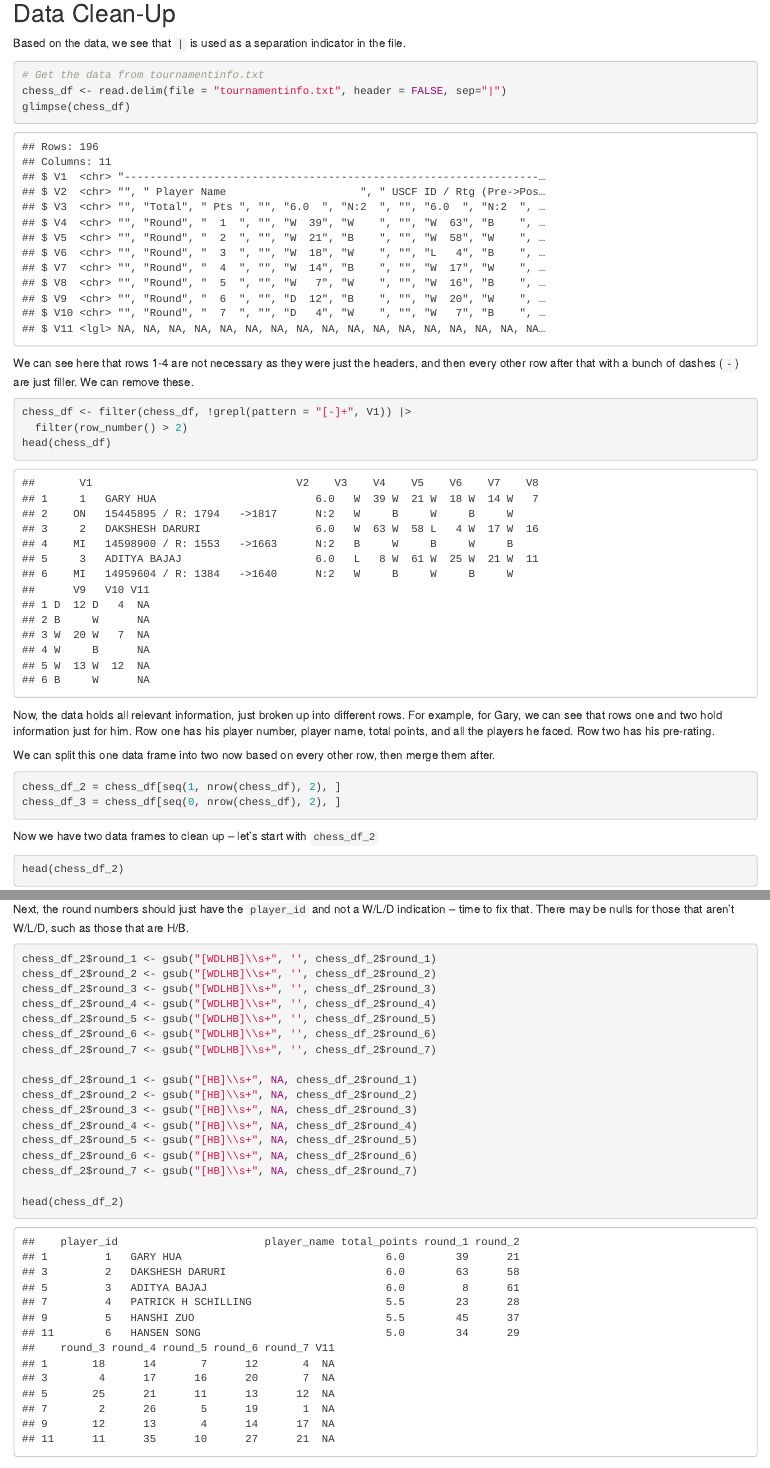
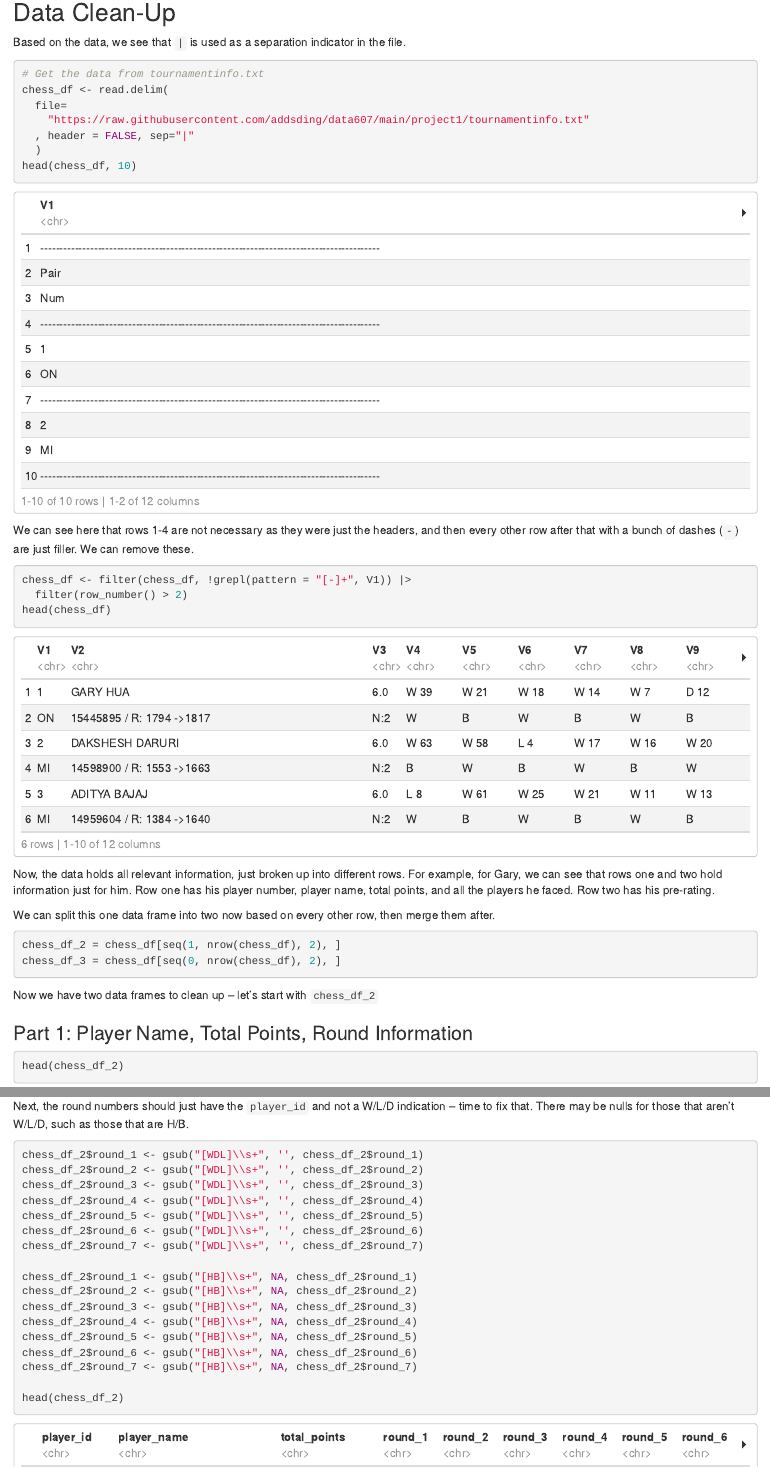
Before and after one commit to addsding/data607, an R Markdown document (project1/project1.rmd): the page in a window 1100 px wide, from 760 px down, and a second part further down, joined at a grey line. Rendered offline with R 4.5, knitr and Pandoc, with nearby package versions; both versions are drawn in the output format of the newer one.

Commit message:
final updates to project 1

````diff
--- a/project1/project1.rmd
+++ b/project1/project1.rmd
@@ -2,7 +2,9 @@
 title: "Project1"
 author: "Alice Ding"
 date: "2023-02-13"
-output: pdf_document
+output:
+  html_document:
+    df_print: paged
 ---
 
 ```{r setup, include=FALSE}
@@ -37,8 +39,12 @@ Based on the data, we see that `|` is used as a separation indicator in the file
 
 ```{r data}
 # Get the data from tournamentinfo.txt
-chess_df <- read.delim(file = "tournamentinfo.txt", header = FALSE, sep="|")
-glimpse(chess_df)
+chess_df <- read.delim(
+  file=
+    "https://raw.githubusercontent.com/addsding/data607/main/project1/tournamentinfo.txt"
+  , header = FALSE, sep="|"
+  )
+head(chess_df, 10)
 ```
 
 We can see here that rows 1-4 are not necessary as they were just the headers, and then every other row after that with a bunch of dashes (`-`) are just filler. We can remove these.
@@ -59,6 +65,8 @@ chess_df_3 = chess_df[seq(0, nrow(chess_df), 2), ]
 ```
 
 Now we have two data frames to clean up -- let's start with `chess_df_2`
+
+### Part 1: Player Name, Total Points, Round Information
 
 ```{r chess_df_2}
 head(chess_df_2)
@@ -83,13 +91,13 @@ head(chess_df_2)
 Next, the round numbers should just have the `player_id` and not a W/L/D indication -- time to fix that. There may be nulls for those that aren't W/L/D, such as those that are H/B.
 
 ```{r chess_df_2_rounds}
-chess_df_2$round_1 <- gsub("[WDLHB]\\s+", '', chess_df_2$round_1)
-chess_df_2$round_2 <- gsub("[WDLHB]\\s+", '', chess_df_2$round_2)
-chess_df_2$round_3 <- gsub("[WDLHB]\\s+", '', chess_df_2$round_3)
-chess_df_2$round_4 <- gsub("[WDLHB]\\s+", '', chess_df_2$round_4)
-chess_df_2$round_5 <- gsub("[WDLHB]\\s+", '', chess_df_2$round_5)
-chess_df_2$round_6 <- gsub("[WDLHB]\\s+", '', chess_df_2$round_6)
-chess_df_2$round_7 <- gsub("[WDLHB]\\s+", '', chess_df_2$round_7)
+chess_df_2$round_1 <- gsub("[WDL]\\s+", '', chess_df_2$round_1)
+chess_df_2$round_2 <- gsub("[WDL]\\s+", '', chess_df_2$round_2)
+chess_df_2$round_3 <- gsub("[WDL]\\s+", '', chess_df_2$round_3)
+chess_df_2$round_4 <- gsub("[WDL]\\s+", '', chess_df_2$round_4)
+chess_df_2$round_5 <- gsub("[WDL]\\s+", '', chess_df_2$round_5)
+chess_df_2$round_6 <- gsub("[WDL]\\s+", '', chess_df_2$round_6)
+chess_df_2$round_7 <- gsub("[WDL]\\s+", '', chess_df_2$round_7)
 
 chess_df_2$round_1 <- gsub("[HB]\\s+", NA, chess_df_2$round_1)
 chess_df_2$round_2 <- gsub("[HB]\\s+", NA, chess_df_2$round_2)
````
Also changed, not shown: project1/project1.html (added), project1/project1.pdf, project1/project1.rmd (52 more changed lines), 2 other files.
